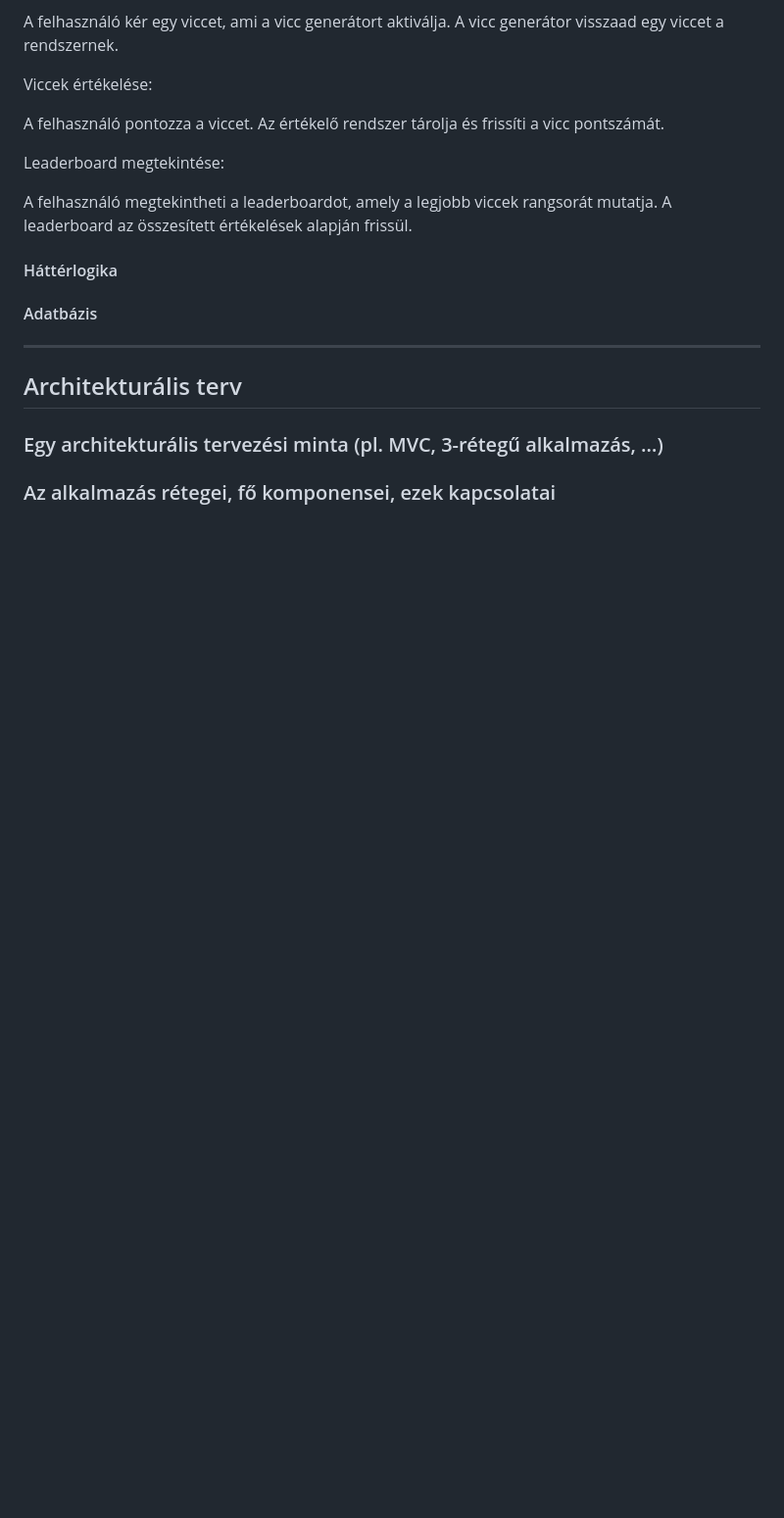
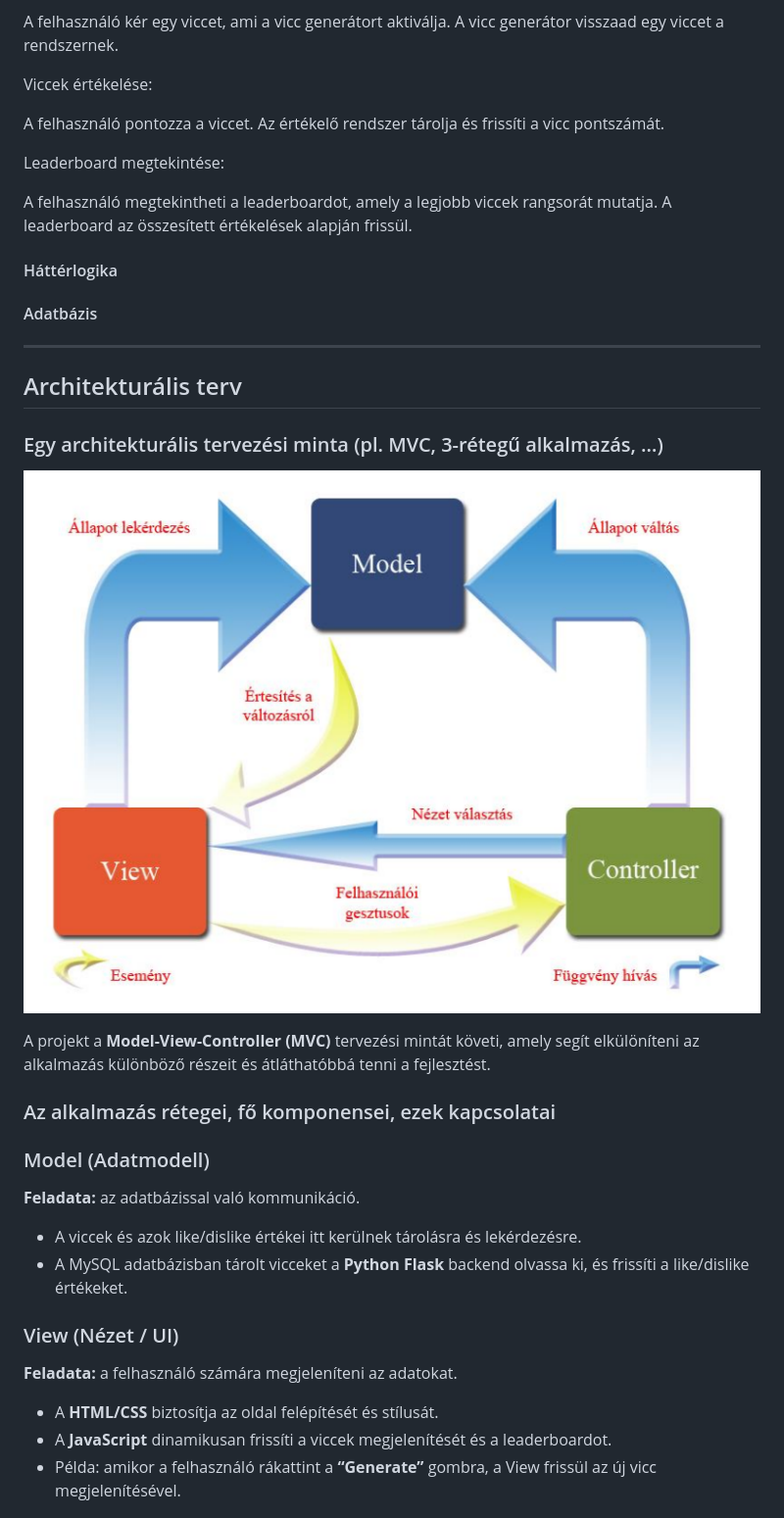
Before and after one commit to KKondor/2025-pfmtan-mini-project, a Markdown page: media/viccportal_rendszerterv.md, the part around the change printed below. Shown: that part at 98% size. Rendered like a GitHub page; blank space fills up the shorter version.

Commit message:
docs: add MVC architecture and components in viccportal_rendszerterv.md

```diff
--- a/media/viccportal_rendszerterv.md
+++ b/media/viccportal_rendszerterv.md
@@ -135,4 +135,24 @@ A felhasználó megtekintheti a leaderboardot, amely a legjobb viccek rangsorát
 
 ### Egy architekturális tervezési minta (pl. MVC, 3-rétegű alkalmazás, …)
 
+![MVC modell](MVC_modell.png)
+
+A projekt a **Model-View-Controller (MVC)** tervezési mintát követi, amely segít elkülöníteni az alkalmazás különböző részeit és átláthatóbbá tenni a fejlesztést.
+
 ### Az alkalmazás rétegei, fő komponensei, ezek kapcsolatai
+
+### Model (Adatmodell)
+
+**Feladata:** az adatbázissal való kommunikáció.
+
+- A viccek és azok like/dislike értékei itt kerülnek tárolásra és lekérdezésre.
+- A MySQL adatbázisban tárolt vicceket a **Python Flask** backend olvassa ki, és frissíti a like/dislike értékeket.
+
+### View (Nézet / UI)
+
+**Feladata:** a felhasználó számára megjeleníteni az adatokat.
+
+- A **HTML/CSS** biztosítja az oldal felépítését és stílusát.
+- A **JavaScript** dinamikusan frissíti a viccek megjelenítését és a leaderboardot.
+- Példa: amikor a felhasználó rákattint a **“Generate”** gombra, a View frissül az új vicc megjelenítésével.
+
```
Also changed, not shown: other parts of media/viccportal_rendszerterv.md (+15 -0 lines).
